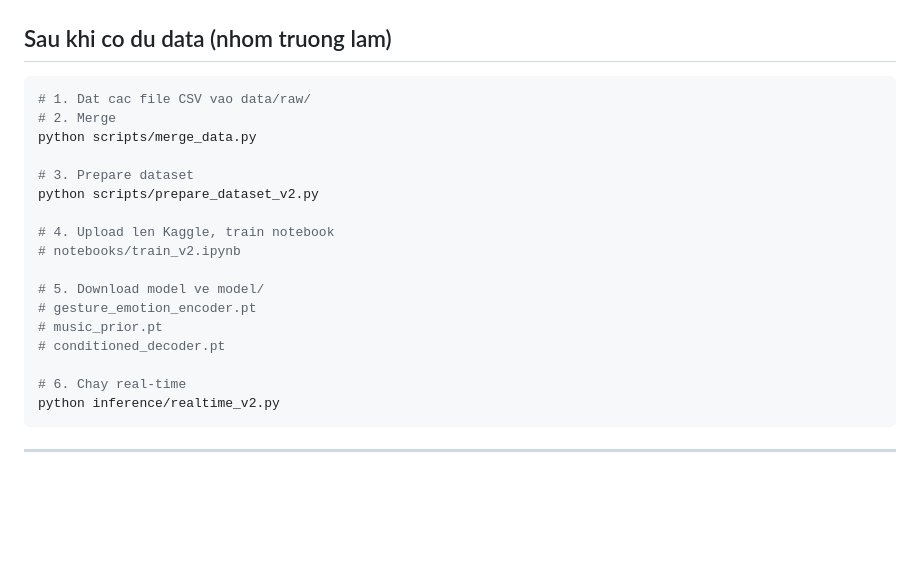
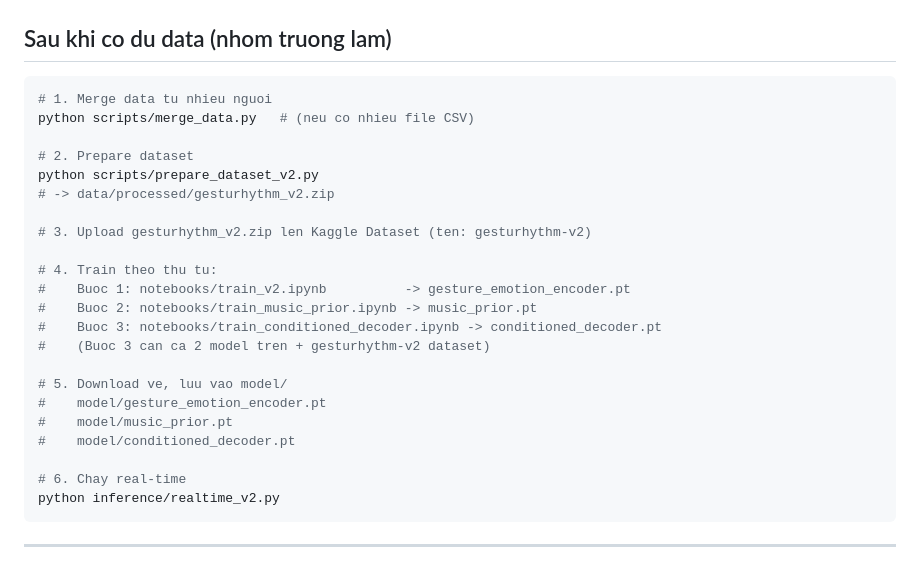
Before and after one commit to Poicitaco/DL-FINAL, a Markdown page: README.md, the part around the change. Rendered like a GitHub page; blank space fills up the shorter version.

Commit message:
Update README: complete training pipeline order and inference steps

````diff
--- a/README.md
+++ b/README.md
@@ -99,20 +99,25 @@ Dat ten theo nguoi: `gesture_data_v2_A.csv`, `gesture_data_v2_B.csv`...
 ## Sau khi co du data (nhom truong lam)
 
 ```bash
-# 1. Dat cac file CSV vao data/raw/
-# 2. Merge
-python scripts/merge_data.py
+# 1. Merge data tu nhieu nguoi
+python scripts/merge_data.py   # (neu co nhieu file CSV)
 
-# 3. Prepare dataset
+# 2. Prepare dataset
 python scripts/prepare_dataset_v2.py
+# -> data/processed/gesturhythm_v2.zip
 
-# 4. Upload len Kaggle, train notebook
-# notebooks/train_v2.ipynb
+# 3. Upload gesturhythm_v2.zip len Kaggle Dataset (ten: gesturhythm-v2)
 
-# 5. Download model ve model/
-# gesture_emotion_encoder.pt
-# music_prior.pt
-# conditioned_decoder.pt
+# 4. Train theo thu tu:
+#    Buoc 1: notebooks/train_v2.ipynb          -> gesture_emotion_encoder.pt
+#    Buoc 2: notebooks/train_music_prior.ipynb -> music_prior.pt
+#    Buoc 3: notebooks/train_conditioned_decoder.ipynb -> conditioned_decoder.pt
+#    (Buoc 3 can ca 2 model tren + gesturhythm-v2 dataset)
+
+# 5. Download ve, luu vao model/
+#    model/gesture_emotion_encoder.pt
+#    model/music_prior.pt
+#    model/conditioned_decoder.pt
 
 # 6. Chay real-time
 python inference/realtime_v2.py
````
